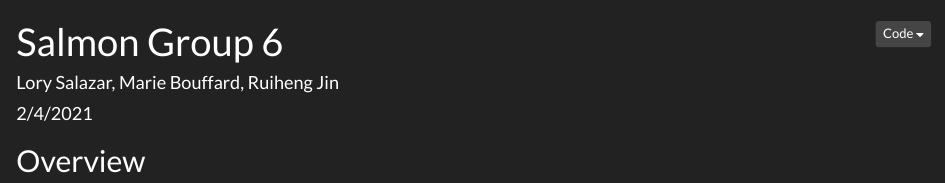
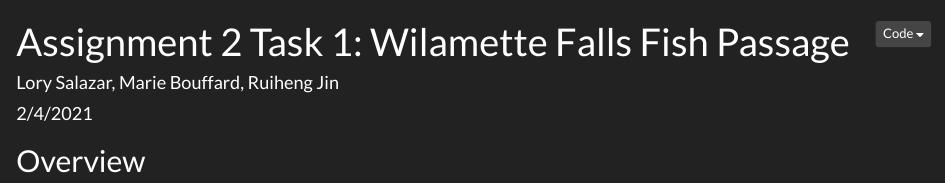
Before and after one commit to lorysalazar/a2-task1-group6, an R Markdown document (code/salmon_group6.Rmd): the page in a window 1100 px wide, from its top. The pictures show the output file code/salmon_group6.html that the author committed with the source, opened offline.

Commit message:
Updated title

```diff
--- a/code/salmon_group6.Rmd
+++ b/code/salmon_group6.Rmd
@@ -1,5 +1,6 @@
 ---
-title: "Salmon Group 6"
+title: "Assignment 2 Task 1: Wilamette Falls Fish Passage"
+Subtitle: "Group 6"
 author: "Lory Salazar, Marie Bouffard, Ruiheng Jin"
 date: "2/4/2021"
 output:
```
Also changed, not shown: code/salmon_group6.html.
